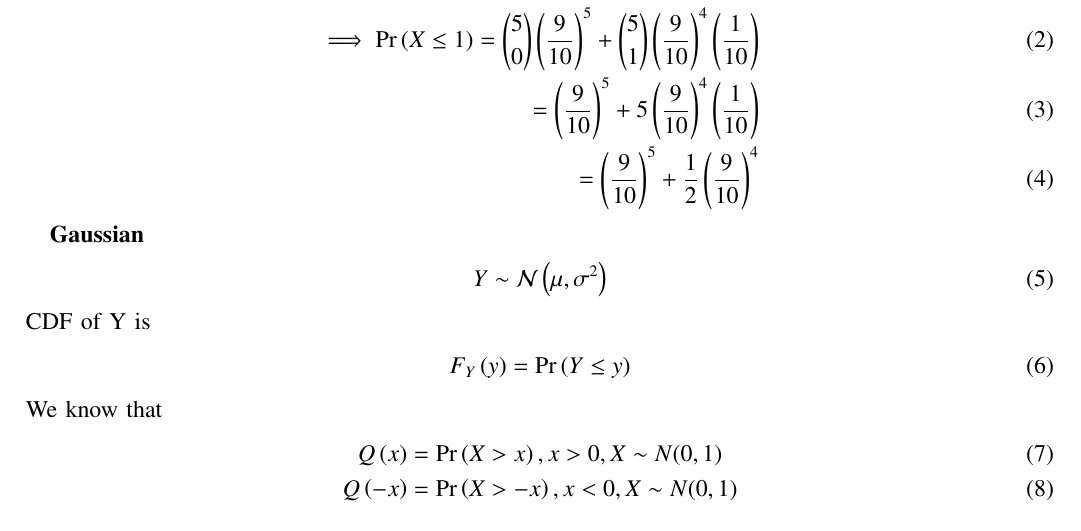
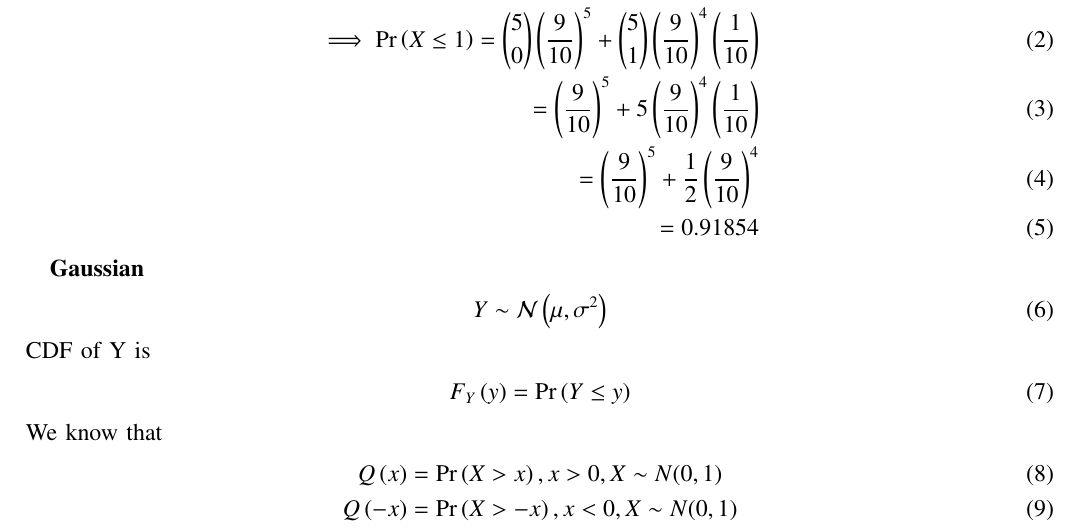
Before and after one commit to amruthaparamata/ncert-exemplar, a LaTeX paper (33/main.tex): part of page 1 of 2, cut so that both start at the same text. Compiled offline with pdfLaTeX.

Commit message:
Add files via upload

```diff
--- a/33/main.tex
+++ b/33/main.tex
@@ -129,7 +129,8 @@ Probability of drawing atmost one pen out of 5 defective with replacement = $\pr
 \pr{X \le 1} = p_X\brak{0} + p_X\brak{1}\\
 \implies \pr{X \le 1} = \binom{5}{0}\left(\frac{9}{10}\right)^5 + \binom{5}{1}\left(\frac{9}{10}\right)^4\left(\frac{1}{10}\right)\\
 = \left(\frac{9}{10}\right)^5 + 5\left(\frac{9}{10}\right)^4\left(\frac{1}{10}\right)\\
-= \left(\frac{9}{10}\right)^5 + \frac{1}{2}\left(\frac{9}{10}\right)^4
+= \left(\frac{9}{10}\right)^5 + \frac{1}{2}\left(\frac{9}{10}\right)^4\\
+= 0.91854
 \end{align}
 
 \textbf{Gaussian}
```
Also changed, not shown: 33/main.pdf, 1 other file.
